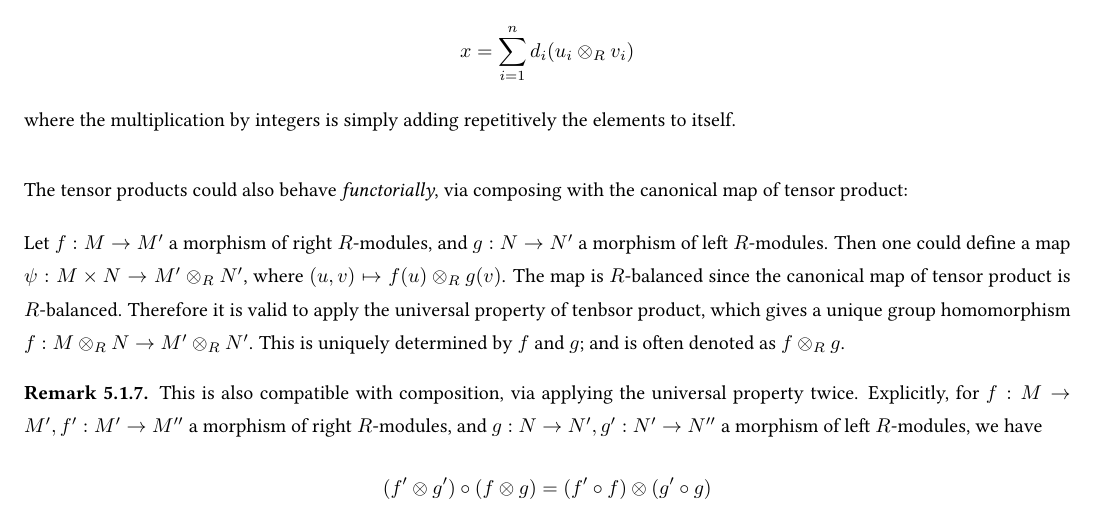
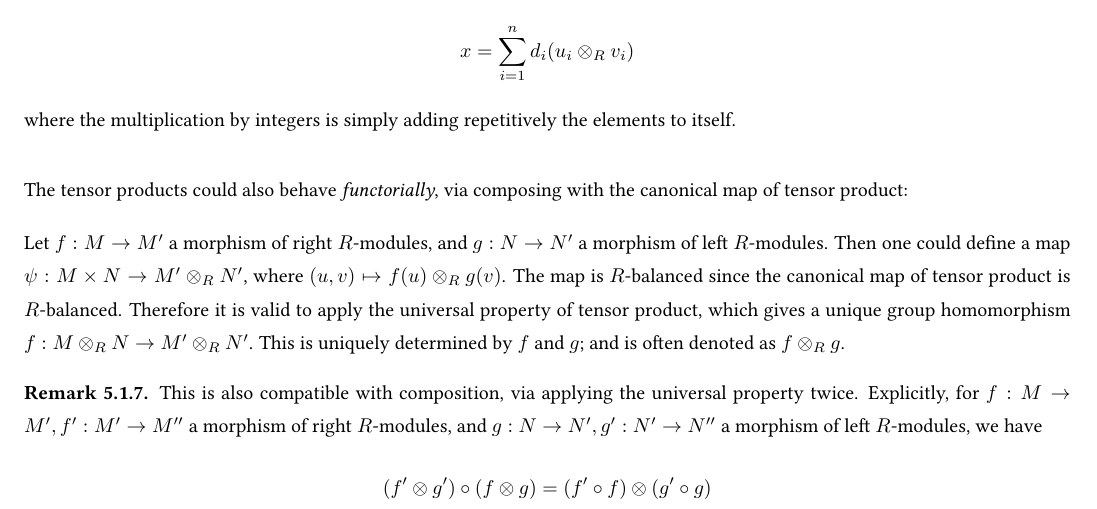
Before and after one commit to ARessegetesStery/Course-Notes, a LaTeX thesis (MATH593/math593.tex, which reads MATH593/chapters/c5.tex): part of page 54 of 84, cut so that both start at the same text. Compiled offline with pdfLaTeX.

Commit message:
[Fix] [593] Typo in c5

```diff
--- a/MATH593/chapters/c5.tex
+++ b/MATH593/chapters/c5.tex
@@ -69,7 +69,7 @@
 
 The tensor products could also behave \emph{functorially}, via composing with the canonical map of tensor product:
 
-Let $f: M \to M'$ a morphism of right $R$-modules, and $g: N \to N'$ a morphism of left $R$-modules. Then one could define a map $\psi: M \times N \to M' \tensor_R N'$, where $(u, v) \mapsto f(u) \tensor_R g(v)$. The map is $R$-balanced since the canonical map of tensor product is $R$-balanced. Therefore it is valid to apply the universal property of tenbsor product, which gives a unique group homomorphism $f: M \tensor_R N \to M' \tensor_R N' $. This is uniquely determined by $f$ and $g$; and is often denoted as $f \tensor_R g$.
+Let $f: M \to M'$ a morphism of right $R$-modules, and $g: N \to N'$ a morphism of left $R$-modules. Then one could define a map $\psi: M \times N \to M' \tensor_R N'$, where $(u, v) \mapsto f(u) \tensor_R g(v)$. The map is $R$-balanced since the canonical map of tensor product is $R$-balanced. Therefore it is valid to apply the universal property of tensor product, which gives a unique group homomorphism $f: M \tensor_R N \to M' \tensor_R N' $. This is uniquely determined by $f$ and $g$; and is often denoted as $f \tensor_R g$.
 
 \begin{remark}
     This is also compatible with composition, via applying the universal property twice. Explicitly, for $f: M \to M', f': M' \to M''$ a morphism of right $R$-modules, and $g: N \to N', g': N' \to N''$ a morphism of left $R$-modules, we have
```
Also changed, not shown: MATH593/math593.pdf.
